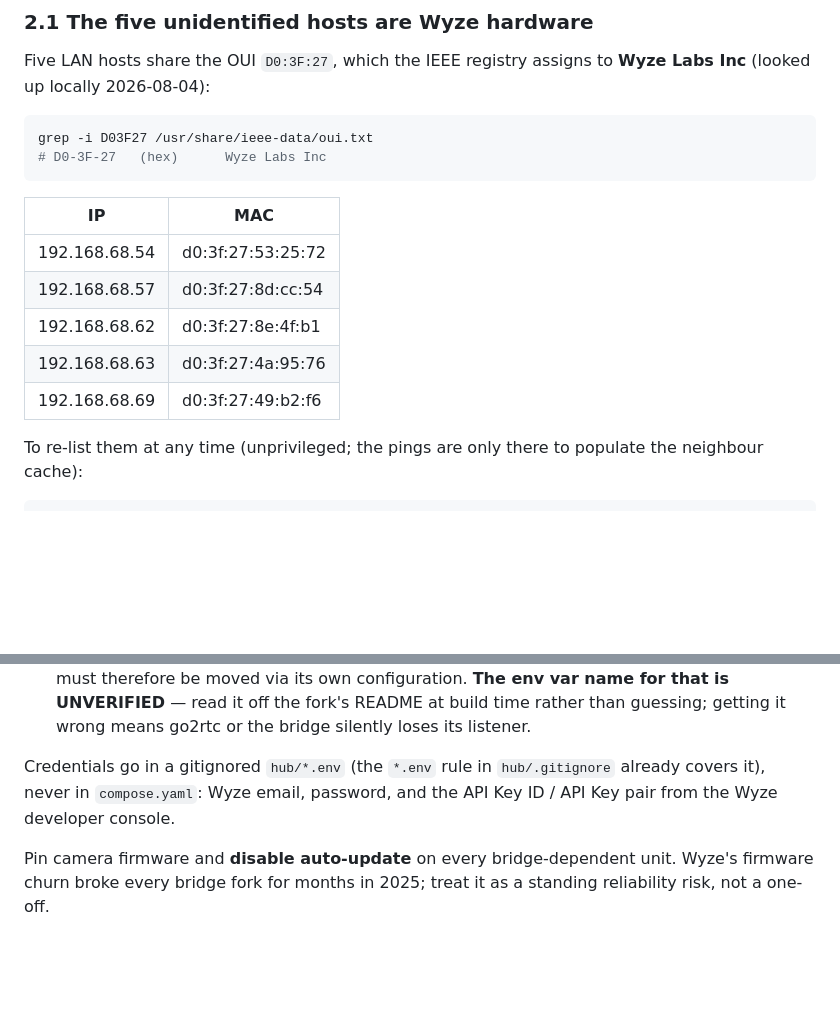
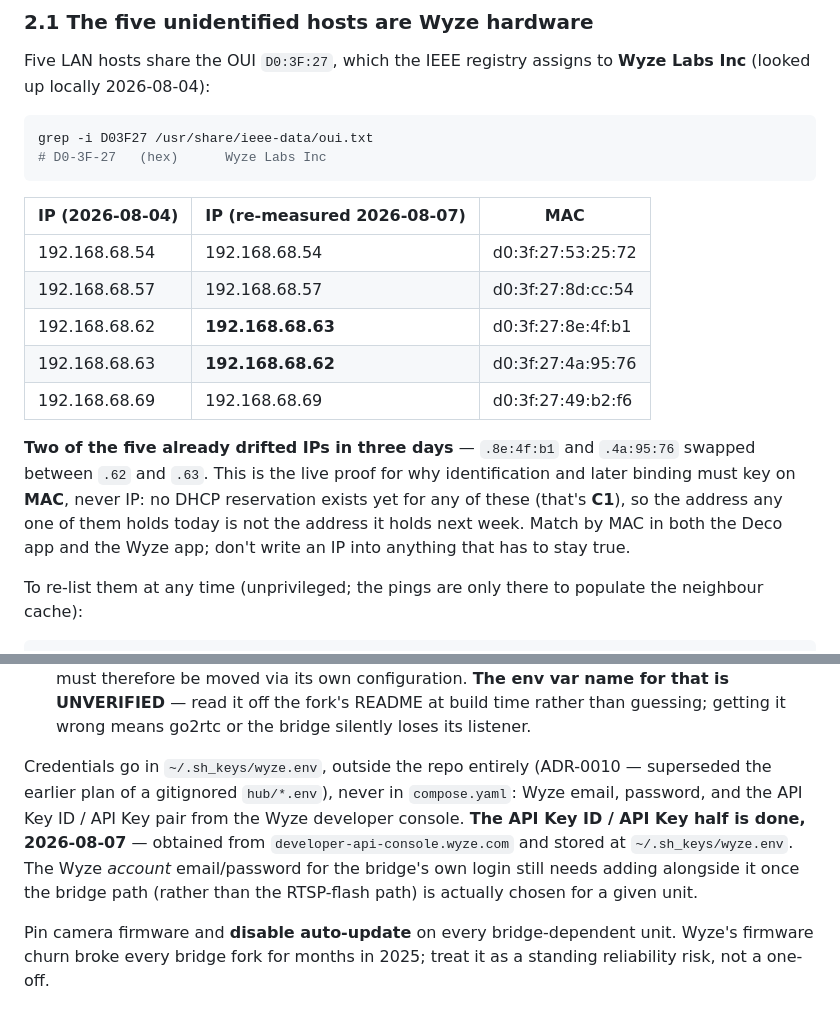
Before and after one commit to dmorozov/SmartHome, a Markdown page: appliance/commissioning/05-devices-cloud.md, 2 parts joined by grey strips. Drawn GitHub-style; blank space fills up the shorter version.

Commit message:
Wyze cameras

````diff
--- a/appliance/commissioning/05-devices-cloud.md
+++ b/appliance/commissioning/05-devices-cloud.md
@@ -238,13 +238,21 @@ grep -i D03F27 /usr/share/ieee-data/oui.txt
 # D0-3F-27   (hex)		Wyze Labs Inc
 ```
 
-| IP | MAC |
-|---|---|
-| 192.168.68.54 | d0:3f:27:53:25:72 |
-| 192.168.68.57 | d0:3f:27:8d:cc:54 |
-| 192.168.68.62 | d0:3f:27:8e:4f:b1 |
-| 192.168.68.63 | d0:3f:27:4a:95:76 |
-| 192.168.68.69 | d0:3f:27:49:b2:f6 |
+| IP (2026-08-04) | IP (re-measured 2026-08-07) | MAC |
+|---|---|---|
+| 192.168.68.54 | 192.168.68.54 | d0:3f:27:53:25:72 |
+| 192.168.68.57 | 192.168.68.57 | d0:3f:27:8d:cc:54 |
+| 192.168.68.62 | **192.168.68.63** | d0:3f:27:8e:4f:b1 |
+| 192.168.68.63 | **192.168.68.62** | d0:3f:27:4a:95:76 |
+| 192.168.68.69 | 192.168.68.69 | d0:3f:27:49:b2:f6 |
+
+**Two of the five already drifted IPs in three days** — `.8e:4f:b1` and
+`.4a:95:76` swapped between `.62` and `.63`. This is the live proof for why
+identification and later binding must key on **MAC**, never IP: no DHCP
+reservation exists yet for any of these (that's **C1**), so the address any
+one of them holds today is not the address it holds next week. Match by MAC
+in both the Deco app and the Wyze app; don't write an IP into anything that
+has to stay true.
 
 To re-list them at any time (unprivileged; the pings are only there to
 populate the neighbour cache):
@@ -339,10 +347,14 @@ apply them before pasting it:
   rather than guessing; getting it wrong means go2rtc or the bridge
   silently loses its listener.
 
-Credentials go in a gitignored `hub/*.env` (the `*.env` rule in
-`hub/.gitignore` already covers it), never in `compose.yaml`: Wyze email,
-password, and the API Key ID / API Key pair from the Wyze developer
-console.
+Credentials go in `~/.sh_keys/wyze.env`, outside the repo entirely (ADR-0010
+— superseded the earlier plan of a gitignored `hub/*.env`), never in
+`compose.yaml`: Wyze email, password, and the API Key ID / API Key pair from
+the Wyze developer console. **The API Key ID / API Key half is done,
+2026-08-07** — obtained from `developer-api-console.wyze.com` and stored at
+`~/.sh_keys/wyze.env`. The Wyze *account* email/password for the bridge's own
+login still needs adding alongside it once the bridge path (rather than the
+RTSP-flash path) is actually chosen for a given unit.
 
 Pin camera firmware and **disable auto-update** on every bridge-dependent
 unit. Wyze's firmware churn broke every bridge fork for months in 2025;
````
Also changed, not shown: TODO.md (+13 -1 lines).
